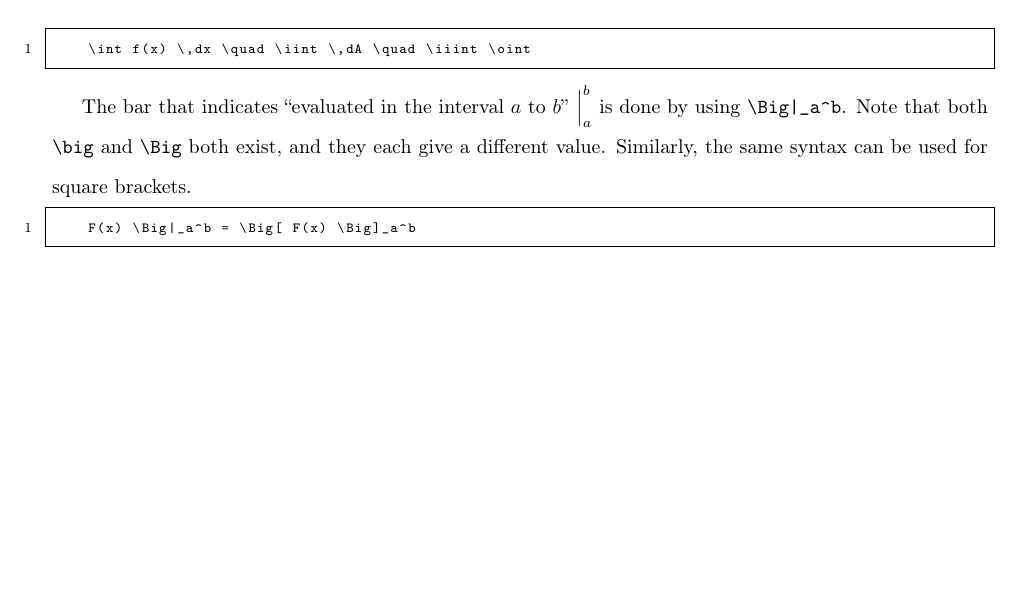
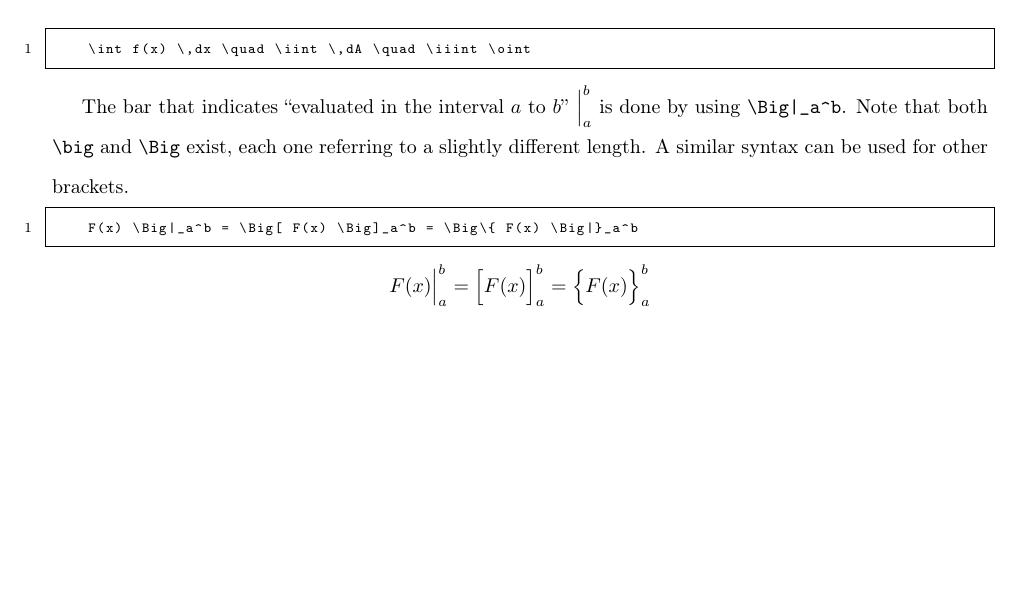
Before and after one commit to jjholt/introduction-to-latex, a LaTeX document (files/lesson-plan/getting-started/maths.tex): part of page 26 of 28 before the commit and part of page 26 of 29 after it, cut so that both start at the same text, the shorter picture padded with empty space. The pictures show the PDF file main.pdf that the author committed with the source.

Commit message:
Minor improvements in the maths section

```diff
--- a/files/lesson-plan/getting-started/maths.tex
+++ b/files/lesson-plan/getting-started/maths.tex
@@ -303,8 +303,11 @@ The other variants of the integral symbol can be seen below.
 \end{lstlisting}
 
 The bar that indicates ``evaluated in the interval \( a \) to \( b \)'' \( \Big|_a^b \) is done by using \verb!\Big|_a^b!.
-Note that both \verb|\big| and \verb|\Big| both exist, and they each give a different value.
-Similarly, the same syntax can be used for square brackets.
+Note that both \verb|\big| and \verb|\Big| exist, each one referring to a slightly different length.
+A similar syntax can be used for other brackets.
 \begin{lstlisting}
-    F(x) \Big|_a^b = \Big[ F(x) \Big]_a^b
+    F(x) \Big|_a^b = \Big[ F(x) \Big]_a^b = \Big\{ F(x) \Big|}_a^b
 \end{lstlisting}
+\begin{equation*}
+    F(x) \Big|_a^b = \Big[ F(x) \Big]_a^b = \Big \{ F(x) \Big \}_a^b
+\end{equation*}
```
Also changed, not shown: main.pdf.
